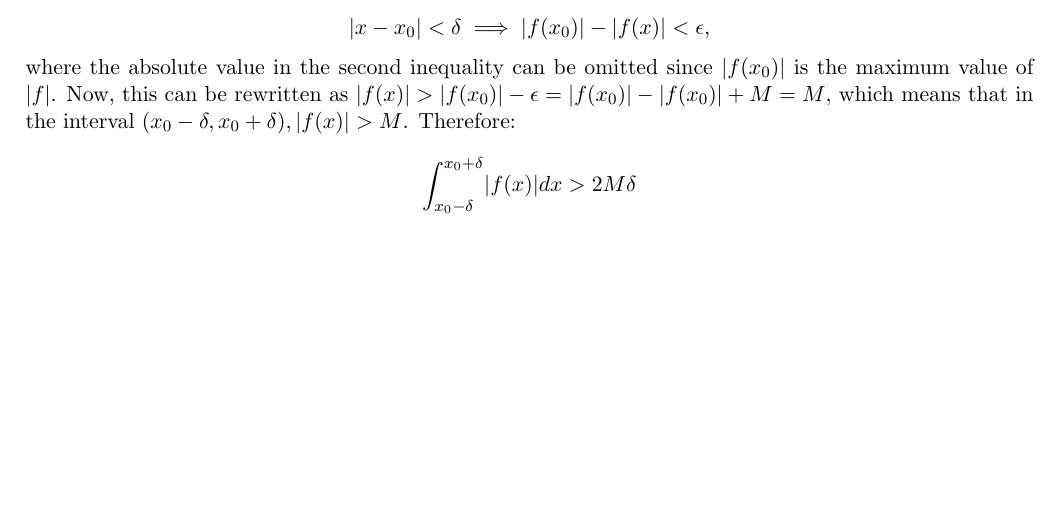
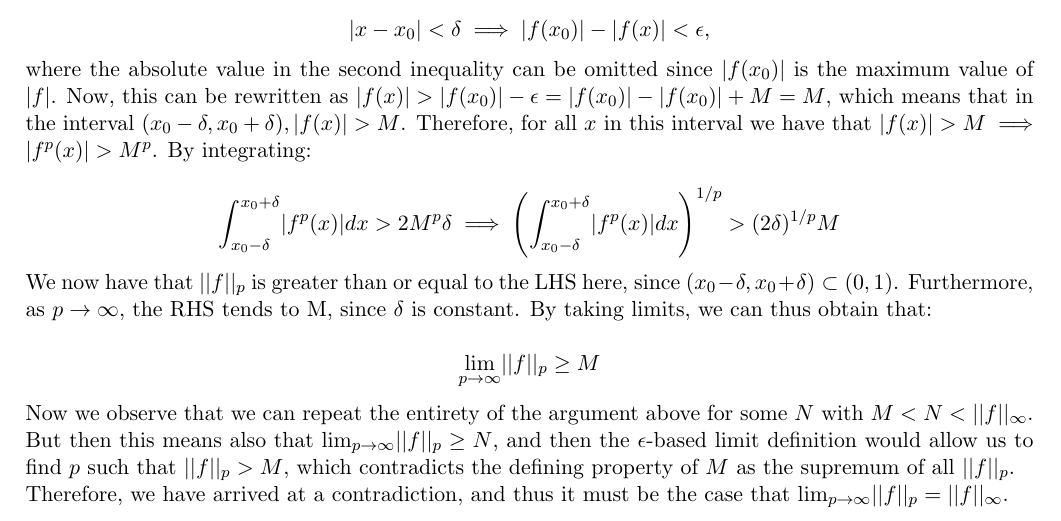
Before and after one commit to geomlyd/math_solutions, a LaTeX thesis (carothers_ra/main.tex, which reads carothers_ra/ch3.tex): part of page 44 of 44, cut so that both start at the same text, the shorter picture padded with empty space. Compiled offline with pdfLaTeX.

Commit message:
Finished extra problem for ch. 3 Carothers

```diff
--- a/carothers_ra/ch3.tex
+++ b/carothers_ra/ch3.tex
@@ -642,7 +642,20 @@
 
     where the absolute value in the second inequality can be omitted since $\lvert f(x_0) \rvert$ is the maximum value of $\lvert f \rvert$.
     Now, this can be rewritten as $\lvert f(x) \rvert > \lvert f(x_0) \rvert - \epsilon = \lvert f(x_0) \rvert - \lvert f(x_0) \rvert + M = M$, which means that in the interval $(x_0 - \delta, x_0 + \delta), \lvert f(x) \rvert > M$.
-    Therefore:
+    Therefore, for all $x$ in this interval we have that $\lvert f(x) \rvert > M \implies \lvert f^p(x) \rvert > M^p$.
+    By integrating:
 
-    $$\int_{x_0 - \delta}^{x_0 + \delta} \lvert f(x) \rvert dx > 2M \delta$$
+    $$\int_{x_0 - \delta}^{x_0 + \delta} \lvert f^p(x) \rvert dx > 2M^p \delta \implies \Biggl(\int_{x_0 - \delta}^{x_0 + \delta} \lvert f^p(x) \rvert dx\Biggr)^{1/p} > (2\delta)^{1/p}M$$
+
+    We now have that $\lvert \lvert f \rvert \rvert _p$ is greater than or equal to the LHS here, since $(x_0 - \delta, x_0 + \delta) \subset (0, 1)$.
+    Furthermore, as $p \rightarrow \infty$, the RHS tends to M, since $\delta$ is constant.
+    By taking limits, we can thus obtain that:
+
+    $$\lim_{p \rightarrow \infty} \lvert \lvert f \rvert \rvert _p \geq M$$
+
+    Now we observe that we can repeat the entirety of the argument above for some $N$ with $M < N < \lvert \lvert f \rvert \rvert _{\infty}$.
+    But then this means also that $\lim_{p \rightarrow \infty} \lvert \lvert f \rvert \rvert _p \geq N$, and then the $\epsilon$-based limit definition would allow us to find $p$ such that $\lvert \lvert f \rvert \rvert _p > M$, which contradicts the defining property of $M$ as the supremum of all $\lvert \lvert f \rvert \rvert _p$.
+
+    Therefore, we have arrived at a contradiction, and thus it must be the case that $\lim_{p \rightarrow \infty} \lvert \lvert f \rvert \rvert _p = \lvert \lvert f \rvert \rvert _{\infty}$.
+
 \end{solution}
```
Also changed, not shown: carothers_ra/main.pdf.
